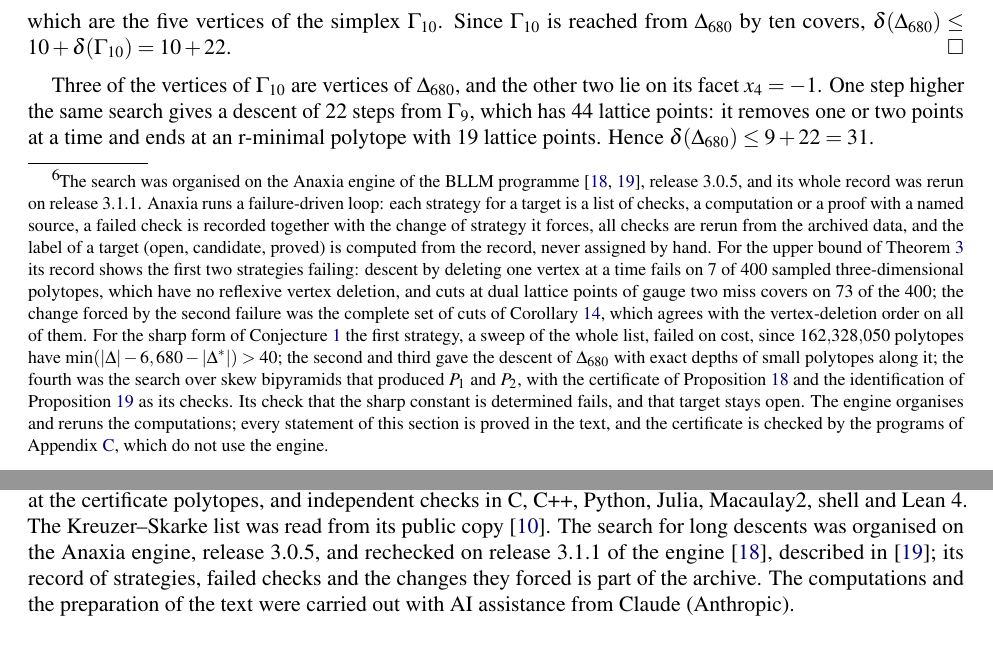
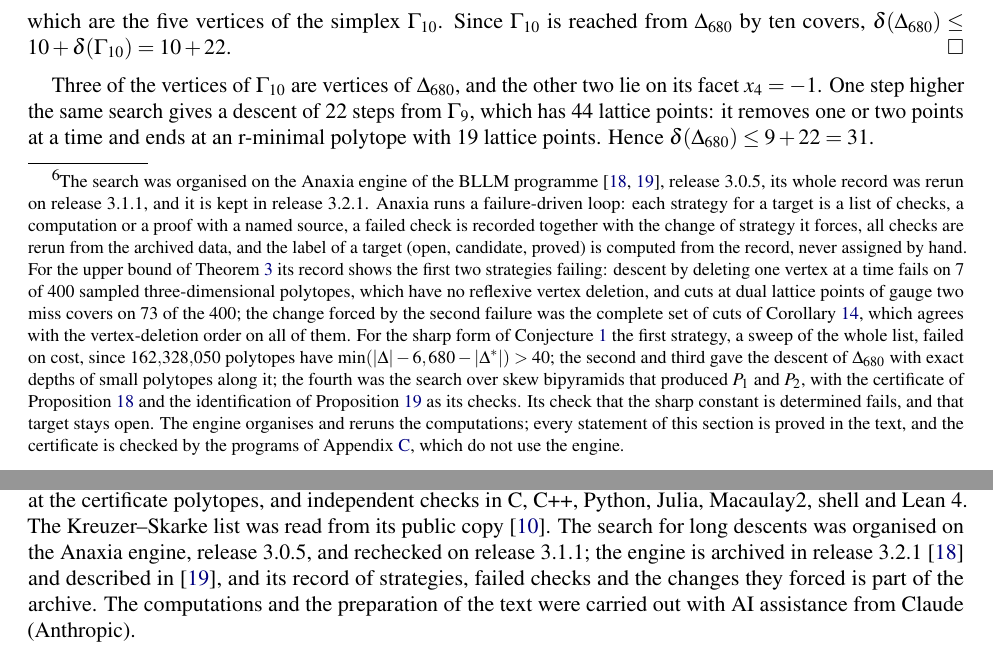
Before and after one commit to creelie/seed, a LaTeX paper (paper/main.tex): two parts of pages 15 and 16 of 18, joined at a grey line, cut so that both start at the same text. Compiled offline with pdfLaTeX.

Commit message:
Name the engine release that keeps the search record

```diff
--- a/paper/main.tex
+++ b/paper/main.tex
@@ -1067,7 +1067,7 @@ ranked by the length of a descent found greedily with the cuts of
 Section~\ref{sec:cuts}; the exact depths of the highest ranked were then
 computed with complete lists of covers.\footnote{The search was organised
 on the Anaxia engine of the BLLM programme~\cite{Ana26,BB26}, release
-3.0.5, and its whole record was rerun on release 3.1.1. Anaxia runs a failure-driven loop: each strategy for a target is a
+3.0.5, its whole record was rerun on release 3.1.1, and it is kept in release 3.2.1. Anaxia runs a failure-driven loop: each strategy for a target is a
 list of checks, a computation or a proof with a named source, a failed
 check is recorded together with the change of strategy it forces, all
 checks are rerun from the archived data, and the label of a target (open,
@@ -1219,7 +1219,7 @@ Corollary~\ref{cor:covers} in dimension three and at the certificate polytopes,
 C, C++, Python, Julia, Macaulay2, shell and Lean~4. The Kreuzer--Skarke
 list was read from its public copy~\cite{HF4D}. The search for long
 descents was organised on the Anaxia engine, release 3.0.5, and rechecked
-on release 3.1.1 of the engine~\cite{Ana26}, described in~\cite{BB26}; its record of strategies,
+on release 3.1.1; the engine is archived in release 3.2.1~\cite{Ana26} and described in~\cite{BB26}, and its record of strategies,
 failed checks and the changes they forced is part of the archive. The
 computations and the preparation of the text were carried out with AI
 assistance from Claude (Anthropic).
```
Also changed, not shown: paper/paper1/ReflexiveDescent.pdf, preprints/ReflexiveDescent.pdf, 1 other file.
